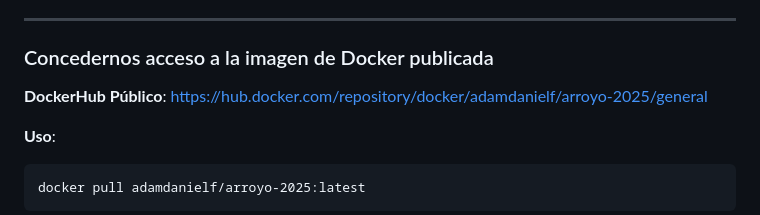
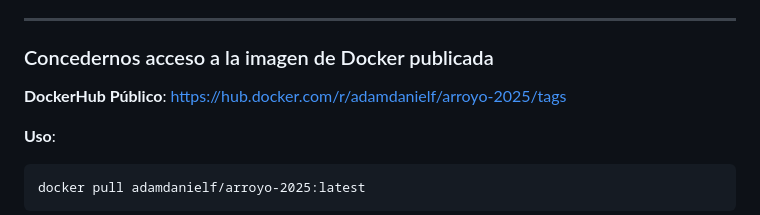
Before and after one commit to adamdaniel2993/arroyo-challenge-adan-daniel-2025, a Markdown page: README.md, the part around the change. Drawn GitHub-style.

```diff
--- a/README.md
+++ b/README.md
@@ -9,7 +9,7 @@
 ---
 ### Concedernos acceso a la imagen de Docker publicada
 
-**DockerHub Público**: https://hub.docker.com/repository/docker/adamdanielf/arroyo-2025/general
+**DockerHub Público**: https://hub.docker.com/r/adamdanielf/arroyo-2025/tags
 
 **Uso**:
 
```
